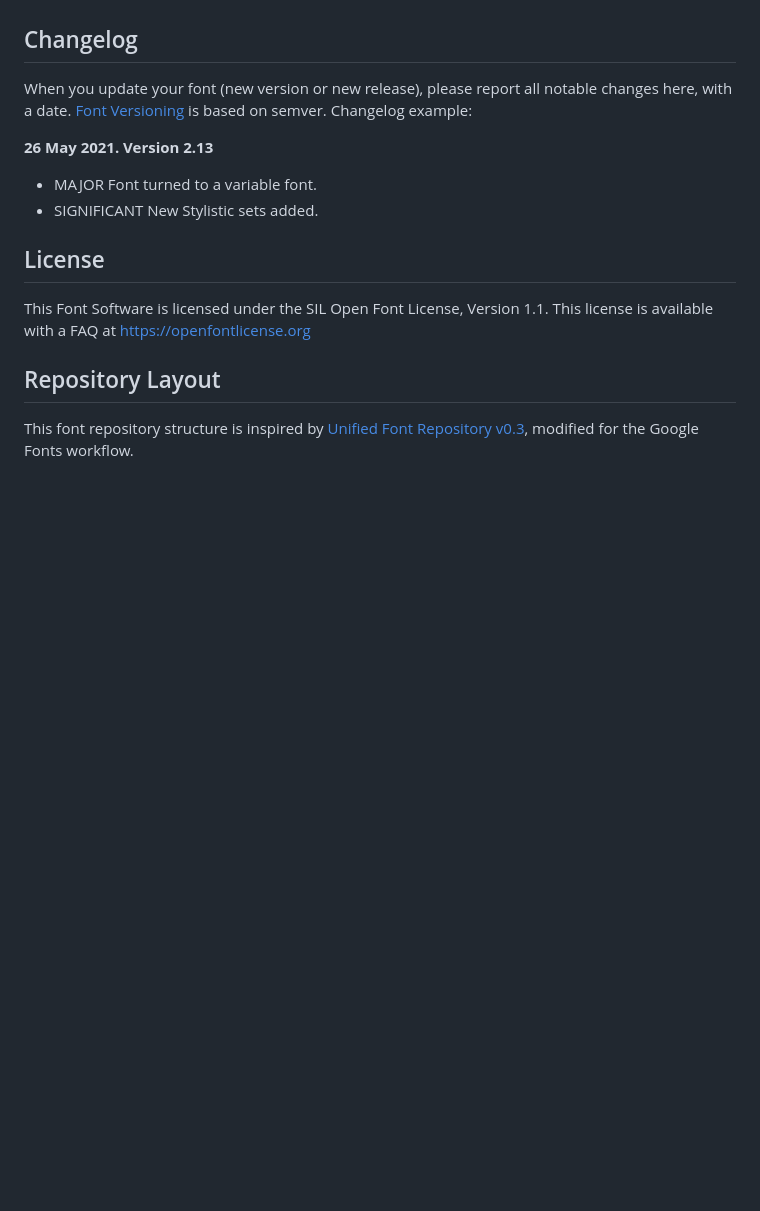
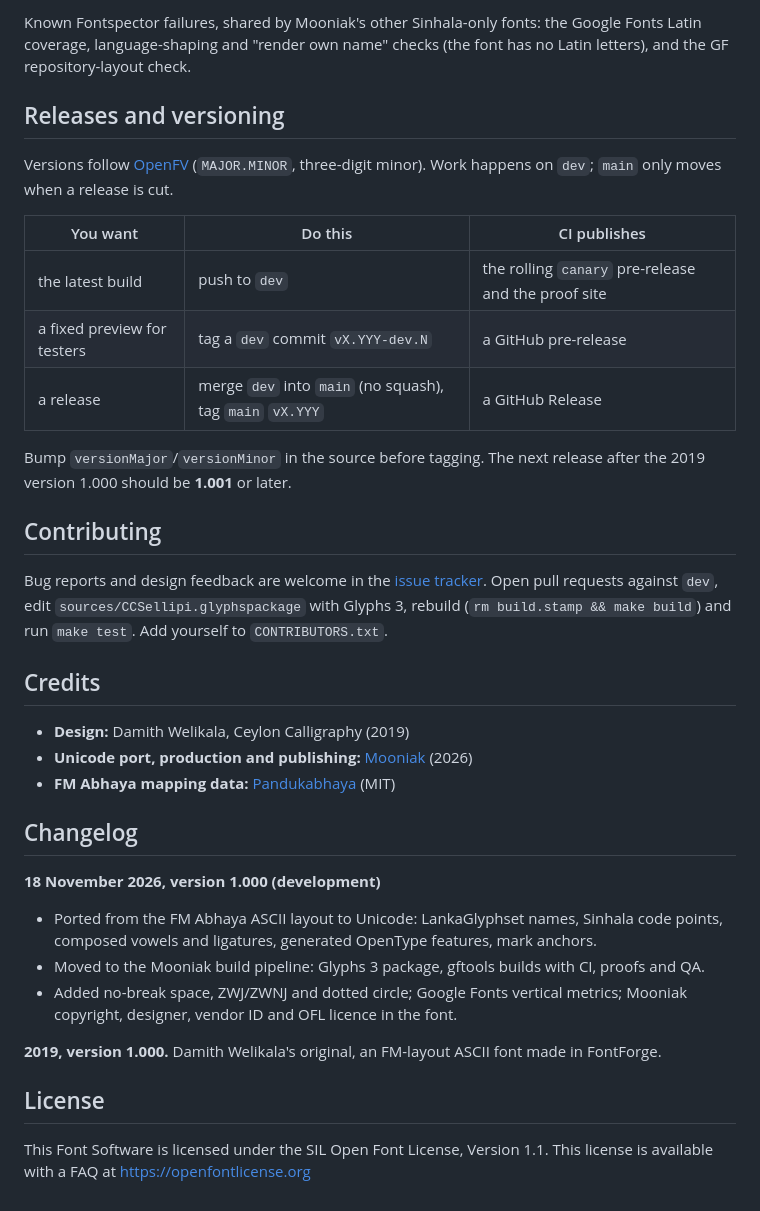
Before and after one commit to mooniak/ccsellipi-font, a Markdown page: README.md, the part around one of its changes. Drawn GitHub-style; blank space fills up the shorter version.

```diff
--- a/README.md
+++ b/README.md
@@ -82,20 +158,46 @@ The proof files and QA tests are also available automatically via GitHub Actions
+Known Fontspector failures, shared by Mooniak's other Sinhala-only fonts: the Google Fonts Latin
+coverage, language-shaping and "render own name" checks (the font has no Latin letters), and the
+GF repository-layout check.
+
+## Releases and versioning
+
+Versions follow [OpenFV](https://github.com/openfv/openfv) (`MAJOR.MINOR`, three-digit minor).
+Work happens on `dev`; `main` only moves when a release is cut.
+
+| You want | Do this | CI publishes |
+|---|---|---|
+| the latest build | push to `dev` | the rolling `canary` pre-release and the proof site |
+| a fixed preview for testers | tag a `dev` commit `vX.YYY-dev.N` | a GitHub pre-release |
+| a release | merge `dev` into `main` (no squash), tag `main` `vX.YYY` | a GitHub Release |
+
+Bump `versionMajor`/`versionMinor` in the source before tagging. The next release after the
+2019 version 1.000 should be **1.001** or later.
+
+## Contributing
+
+Bug reports and design feedback are welcome in the
+[issue tracker](https://github.com/mooniak/ccsellipi-font/issues). Open pull requests against
+`dev`, edit `sources/CCSellipi.glyphspackage` with Glyphs 3, rebuild
+(`rm build.stamp && make build`) and run `make test`. Add yourself to `CONTRIBUTORS.txt`.
+
+## Credits
+
+- **Design:** Damith Welikala, Ceylon Calligraphy (2019)
+- **Unicode port, production and publishing:** [Mooniak](https://mooniak.com/) (2026)
+- **FM Abhaya mapping data:** [Pandukabhaya](https://github.com/akuruAI/Pandukabhaya) (MIT)
 
 ## Changelog
 
-When you update your font (new version or new release), please report all notable changes here, with a date.
-[Font Versioning](https://github.com/googlefonts/gf-docs/tree/main/Spec#font-versioning) is based on semver.
-Changelog example:
+**18 November 2026, version 1.000 (development)**
 
-**26 May 2021. Version 2.13**
+- Ported from the FM Abhaya ASCII layout to Unicode: LankaGlyphset names, Sinhala code points,
+  composed vowels and ligatures, generated OpenType features, mark anchors.
+- Moved to the Mooniak build pipeline: Glyphs 3 package, gftools builds with CI, proofs and QA.
+- Added no-break space, ZWJ/ZWNJ and dotted circle; Google Fonts vertical metrics; Mooniak copyright, designer, vendor ID and OFL licence in the font.
 
-- MAJOR Font turned to a variable font.
-- SIGNIFICANT New Stylistic sets added.
+**2019, version 1.000.** Damith Welikala's original, an FM-layout ASCII font made in FontForge.
 
 ## License
 
-This Font Software is licensed under the SIL Open Font License, Version 1.1.
-This license is available with a FAQ at https://openfontlicense.org
-
-## Repository Layout
-
-This font repository structure is inspired by [Unified Font Repository v0.3](https://github.com/unified-font-repository/Unified-Font-Repository), modified for the Google Fonts workflow.
+This Font Software is licensed under the SIL Open Font License, Version 1.1. This license is
+available with a FAQ at https://openfontlicense.org
```
Also changed, not shown: other parts of README.md (+125 -49 lines), documentation/image1.png, documentation/image2.png, 6 other files.
